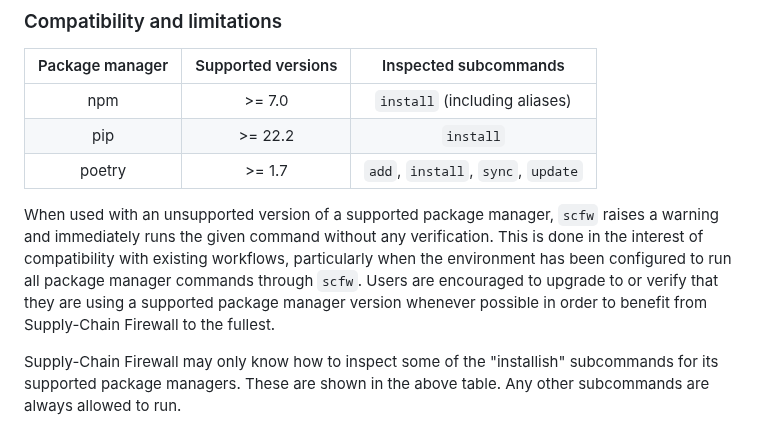
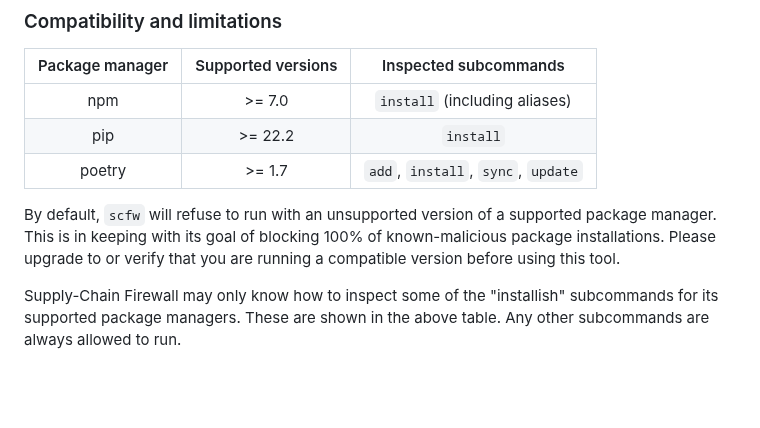
Before and after one commit to DataDog/supply-chain-firewall, a Markdown page: README.md, the part around the change. Rendered like a GitHub page; blank space fills up the shorter version.

```diff
--- a/README.md
+++ b/README.md
@@ -64,7 +64,7 @@ $ scfw configure
 | pip               | >= 22.2               | `install`                          |
 | poetry            | >= 1.7                | `add`, `install`, `sync`, `update` |
 
-When used with an unsupported version of a supported package manager, `scfw` raises a warning and immediately runs the given command without any verification.  This is done in the interest of compatibility with existing workflows, particularly when the environment has been configured to run all package manager commands through `scfw`.  Users are encouraged to upgrade to or verify that they are using a supported package manager version whenever possible in order to benefit from Supply-Chain Firewall to the fullest.
+By default, `scfw` will refuse to run with an unsupported version of a supported package manager.  This is in keeping with its goal of blocking 100% of known-malicious package installations.  Please upgrade to or verify that you are running a compatible version before using this tool.
 
 Supply-Chain Firewall may only know how to inspect some of the "installish" subcommands for its supported package managers.  These are shown in the above table.  Any other subcommands are always allowed to run.
 
```
